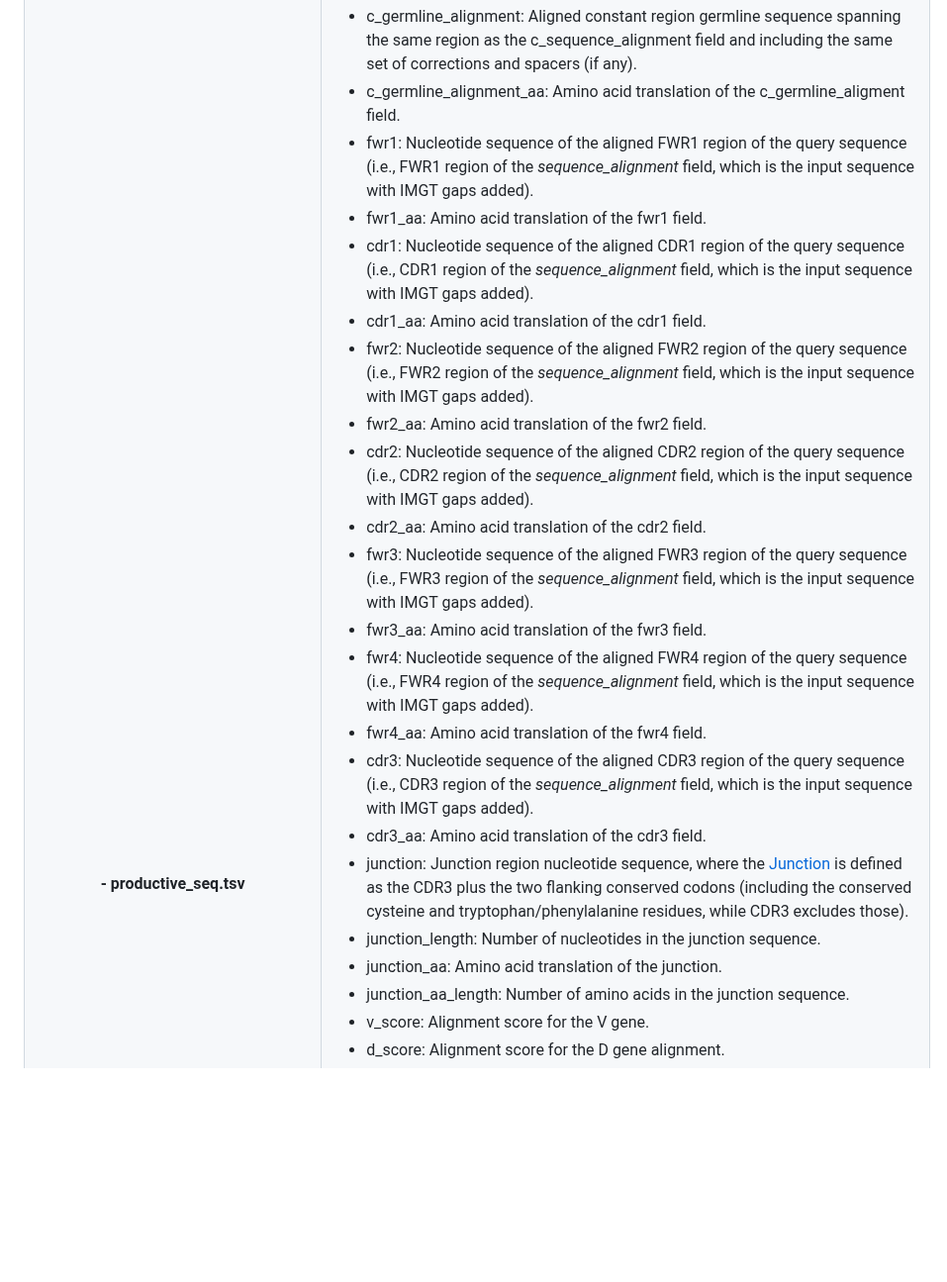
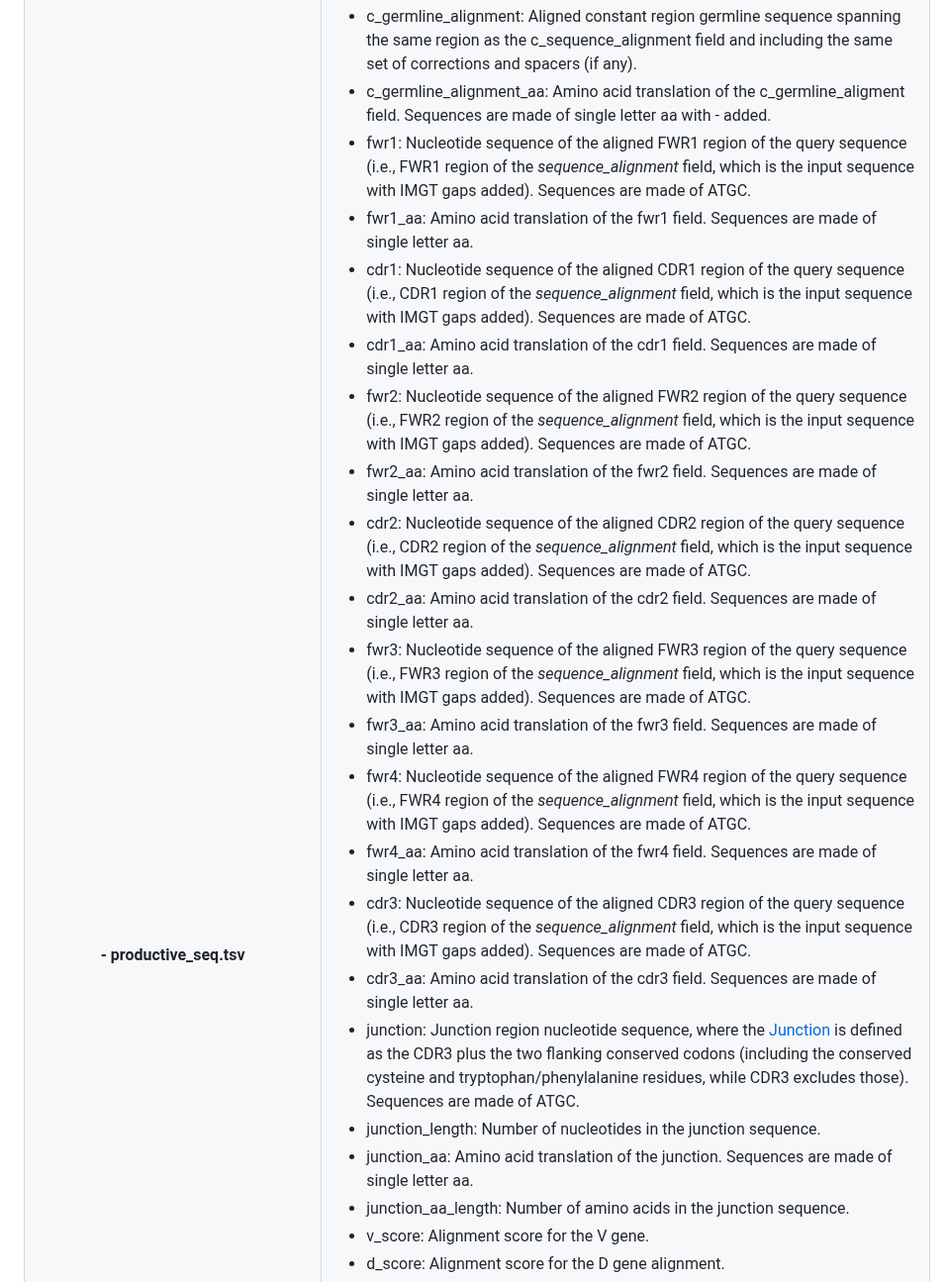
Before and after one commit to gael-millot/repertoire_profiler, a Markdown page: README.md, the part around one of its changes. Shown at 99% size. Drawn GitHub-style; blank space fills up the shorter version.

Commit message:
README improved

```diff
--- a/README.md
+++ b/README.md
@@ -467,22 +468,22 @@ If the text is cut in the table, reload the page or change the width of the wind
             <br></li><li>c_germline_alignment: Aligned constant region germline sequence spanning the same region as the c_sequence_alignment field and including the same set of corrections and spacers (if any).
-            <br></li><li>c_germline_alignment_aa: Amino acid translation of the c_germline_aligment field.
-            <br></li><li>fwr1: Nucleotide sequence of the aligned FWR1 region of the query sequence (i.e., FWR1 region of the <i>sequence_alignment</i> field, which is the input sequence with IMGT gaps added).
-            <br></li><li>fwr1_aa: Amino acid translation of the fwr1 field.
-            <br></li><li>cdr1: Nucleotide sequence of the aligned CDR1 region of the query sequence (i.e., CDR1 region of the <i>sequence_alignment</i> field, which is the input sequence with IMGT gaps added).
-            <br></li><li>cdr1_aa: Amino acid translation of the cdr1 field.
-            <br></li><li>fwr2: Nucleotide sequence of the aligned FWR2 region of the query sequence (i.e., FWR2 region of the <i>sequence_alignment</i> field, which is the input sequence with IMGT gaps added).
-            <br></li><li>fwr2_aa: Amino acid translation of the fwr2 field.
-            <br></li><li>cdr2: Nucleotide sequence of the aligned CDR2 region of the query sequence (i.e., CDR2 region of the <i>sequence_alignment</i> field, which is the input sequence with IMGT gaps added).
-            <br></li><li>cdr2_aa: Amino acid translation of the cdr2 field.
-            <br></li><li>fwr3: Nucleotide sequence of the aligned FWR3 region of the query sequence (i.e., FWR3 region of the <i>sequence_alignment</i> field, which is the input sequence with IMGT gaps added).
-            <br></li><li>fwr3_aa: Amino acid translation of the fwr3 field.
-            <br></li><li>fwr4: Nucleotide sequence of the aligned FWR4 region of the query sequence (i.e., FWR4 region of the <i>sequence_alignment</i> field, which is the input sequence with IMGT gaps added).
-            <br></li><li>fwr4_aa: Amino acid translation of the fwr4 field.
-            <br></li><li>cdr3: Nucleotide sequence of the aligned CDR3 region of the query sequence (i.e., CDR3 region of the <i>sequence_alignment</i> field, which is the input sequence with IMGT gaps added).
-            <br></li><li>cdr3_aa: Amino acid translation of the cdr3 field.
-            <br></li><li>junction: Junction region nucleotide sequence, where the <a href="https://docs.airr-community.org/en/stable/datarep/rearrangements.html#junction-versus-cdr3">Junction</a> is defined as the CDR3 plus the two flanking conserved codons (including the conserved cysteine and tryptophan/phenylalanine residues, while CDR3 excludes those).
+            <br></li><li>c_germline_alignment_aa: Amino acid translation of the c_germline_aligment field. Sequences are made of single letter aa with - added.
+            <br></li><li>fwr1: Nucleotide sequence of the aligned FWR1 region of the query sequence (i.e., FWR1 region of the <i>sequence_alignment</i> field, which is the input sequence with IMGT gaps added). Sequences are made of ATGC.
+            <br></li><li>fwr1_aa: Amino acid translation of the fwr1 field. Sequences are made of single letter aa.
+            <br></li><li>cdr1: Nucleotide sequence of the aligned CDR1 region of the query sequence (i.e., CDR1 region of the <i>sequence_alignment</i> field, which is the input sequence with IMGT gaps added). Sequences are made of ATGC.
+            <br></li><li>cdr1_aa: Amino acid translation of the cdr1 field. Sequences are made of single letter aa.
+            <br></li><li>fwr2: Nucleotide sequence of the aligned FWR2 region of the query sequence (i.e., FWR2 region of the <i>sequence_alignment</i> field, which is the input sequence with IMGT gaps added). Sequences are made of ATGC.
+            <br></li><li>fwr2_aa: Amino acid translation of the fwr2 field. Sequences are made of single letter aa.
+            <br></li><li>cdr2: Nucleotide sequence of the aligned CDR2 region of the query sequence (i.e., CDR2 region of the <i>sequence_alignment</i> field, which is the input sequence with IMGT gaps added). Sequences are made of ATGC.
+            <br></li><li>cdr2_aa: Amino acid translation of the cdr2 field. Sequences are made of single letter aa.
+            <br></li><li>fwr3: Nucleotide sequence of the aligned FWR3 region of the query sequence (i.e., FWR3 region of the <i>sequence_alignment</i> field, which is the input sequence with IMGT gaps added). Sequences are made of ATGC.
+            <br></li><li>fwr3_aa: Amino acid translation of the fwr3 field. Sequences are made of single letter aa.
+            <br></li><li>fwr4: Nucleotide sequence of the aligned FWR4 region of the query sequence (i.e., FWR4 region of the <i>sequence_alignment</i> field, which is the input sequence with IMGT gaps added). Sequences are made of ATGC.
+            <br></li><li>fwr4_aa: Amino acid translation of the fwr4 field. Sequences are made of single letter aa.
+            <br></li><li>cdr3: Nucleotide sequence of the aligned CDR3 region of the query sequence (i.e., CDR3 region of the <i>sequence_alignment</i> field, which is the input sequence with IMGT gaps added). Sequences are made of ATGC.
+            <br></li><li>cdr3_aa: Amino acid translation of the cdr3 field. Sequences are made of single letter aa.
+            <br></li><li>junction: Junction region nucleotide sequence, where the <a href="https://docs.airr-community.org/en/stable/datarep/rearrangements.html#junction-versus-cdr3">Junction</a> is defined as the CDR3 plus the two flanking conserved codons (including the conserved cysteine and tryptophan/phenylalanine residues, while CDR3 excludes those). Sequences are made of ATGC.
             <br></li><li>junction_length: Number of nucleotides in the junction sequence.
-            <br></li><li>junction_aa: Amino acid translation of the junction.
+            <br></li><li>junction_aa: Amino acid translation of the junction. Sequences are made of single letter aa.
             <br></li><li>junction_aa_length: Number of amino acids in the junction sequence.
             <br></li><li>v_score: Alignment score for the V gene.
             <br></li><li>d_score: Alignment score for the D gene alignment.
```
Also changed, not shown: other parts of README.md (+33 -32 lines).
